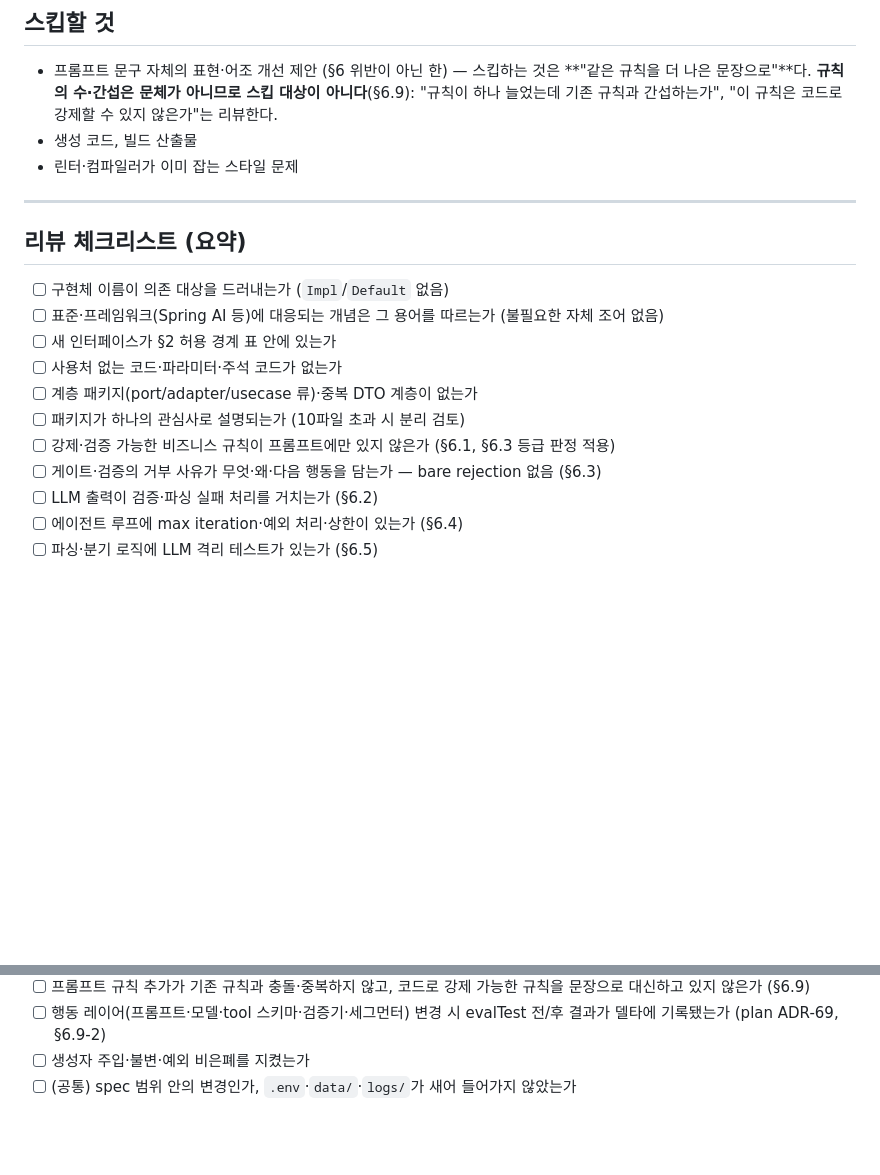
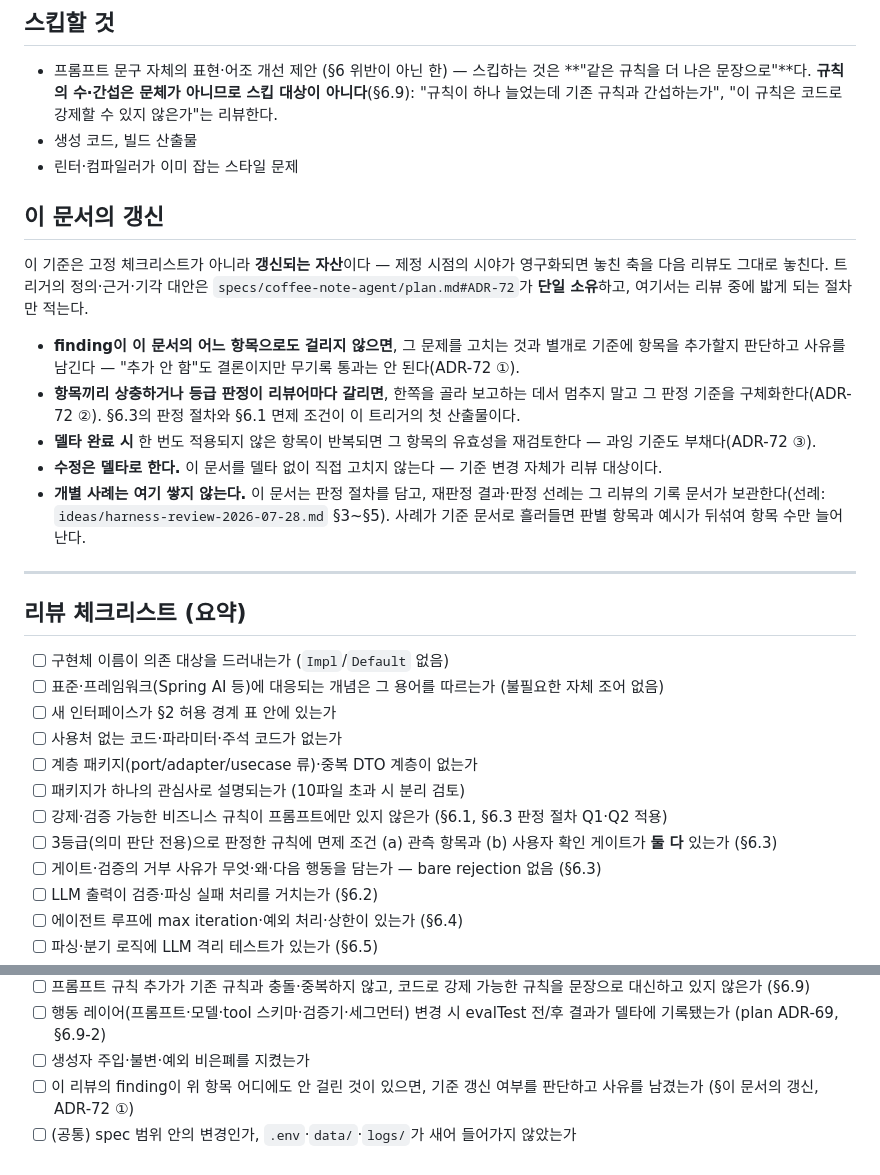
Before and after one commit to devwuu/mocha, a Markdown page: REVIEW.md, 2 parts joined by grey strips. Rendered like a GitHub page; blank space fills up the shorter version.

Commit message:
TΔ3 §6.3 판정 기준 구체화 + 갱신 루프 + 체크리스트 정비

```diff
--- a/REVIEW.md
+++ b/REVIEW.md
@@ -192,6 +209,16 @@ LLM 응답을 파싱·검증 없이 그대로 사용하는 경로는 flag:
 - 생성 코드, 빌드 산출물
 - 린터·컴파일러가 이미 잡는 스타일 문제
 
+## 이 문서의 갱신
+
+이 기준은 고정 체크리스트가 아니라 **갱신되는 자산**이다 — 제정 시점의 시야가 영구화되면 놓친 축을 다음 리뷰도 그대로 놓친다. 트리거의 정의·근거·기각 대안은 `specs/coffee-note-agent/plan.md#ADR-72`가 **단일 소유**하고, 여기서는 리뷰 중에 밟게 되는 절차만 적는다.
+
+- **finding이 이 문서의 어느 항목으로도 걸리지 않으면**, 그 문제를 고치는 것과 별개로 기준에 항목을 추가할지 판단하고 사유를 남긴다 — "추가 안 함"도 결론이지만 무기록 통과는 안 된다(ADR-72 ①).
+- **항목끼리 상충하거나 등급 판정이 리뷰어마다 갈리면**, 한쪽을 골라 보고하는 데서 멈추지 말고 그 판정 기준을 구체화한다(ADR-72 ②). §6.3의 판정 절차와 §6.1 면제 조건이 이 트리거의 첫 산출물이다.
+- **델타 완료 시** 한 번도 적용되지 않은 항목이 반복되면 그 항목의 유효성을 재검토한다 — 과잉 기준도 부채다(ADR-72 ③).
+- **수정은 델타로 한다.** 이 문서를 델타 없이 직접 고치지 않는다 — 기준 변경 자체가 리뷰 대상이다.
+- **개별 사례는 여기 쌓지 않는다.** 이 문서는 판정 절차를 담고, 재판정 결과·판정 선례는 그 리뷰의 기록 문서가 보관한다(선례: `ideas/harness-review-2026-07-28.md` §3~§5). 사례가 기준 문서로 흘러들면 판별 항목과 예시가 뒤섞여 항목 수만 늘어난다.
+
 ---
 
 ## 리뷰 체크리스트 (요약)
@@ -202,7 +229,8 @@ LLM 응답을 파싱·검증 없이 그대로 사용하는 경로는 flag:
 - [ ] 사용처 없는 코드·파라미터·주석 코드가 없는가
 - [ ] 계층 패키지(port/adapter/usecase 류)·중복 DTO 계층이 없는가
 - [ ] 패키지가 하나의 관심사로 설명되는가 (10파일 초과 시 분리 검토)
-- [ ] 강제·검증 가능한 비즈니스 규칙이 프롬프트에만 있지 않은가 (§6.1, §6.3 등급 판정 적용)
+- [ ] 강제·검증 가능한 비즈니스 규칙이 프롬프트에만 있지 않은가 (§6.1, §6.3 판정 절차 Q1·Q2 적용)
+- [ ] 3등급(의미 판단 전용)으로 판정한 규칙에 면제 조건 (a) 관측 항목과 (b) 사용자 확인 게이트가 **둘 다** 있는가 (§6.3)
 - [ ] 게이트·검증의 거부 사유가 무엇·왜·다음 행동을 담는가 — bare rejection 없음 (§6.3)
 - [ ] LLM 출력이 검증·파싱 실패 처리를 거치는가 (§6.2)
 - [ ] 에이전트 루프에 max iteration·예외 처리·상한이 있는가 (§6.4)
@@ -215,4 +243,5 @@ LLM 응답을 파싱·검증 없이 그대로 사용하는 경로는 flag:
 - [ ] 프롬프트 규칙 추가가 기존 규칙과 충돌·중복하지 않고, 코드로 강제 가능한 규칙을 문장으로 대신하고 있지 않은가 (§6.9)
 - [ ] 행동 레이어(프롬프트·모델·tool 스키마·검증기·세그먼터) 변경 시 evalTest 전/후 결과가 델타에 기록됐는가 (plan ADR-69, §6.9-2)
 - [ ] 생성자 주입·불변·예외 비은폐를 지켰는가
+- [ ] 이 리뷰의 finding이 위 항목 어디에도 안 걸린 것이 있으면, 기준 갱신 여부를 판단하고 사유를 남겼는가 (§이 문서의 갱신, ADR-72 ①)
 - [ ] (공통) spec 범위 안의 변경인가, `.env`·`data/`·`logs/`가 새어 들어가지 않았는가
```
Also changed, not shown: other parts of REVIEW.md (+27 -10 lines).
